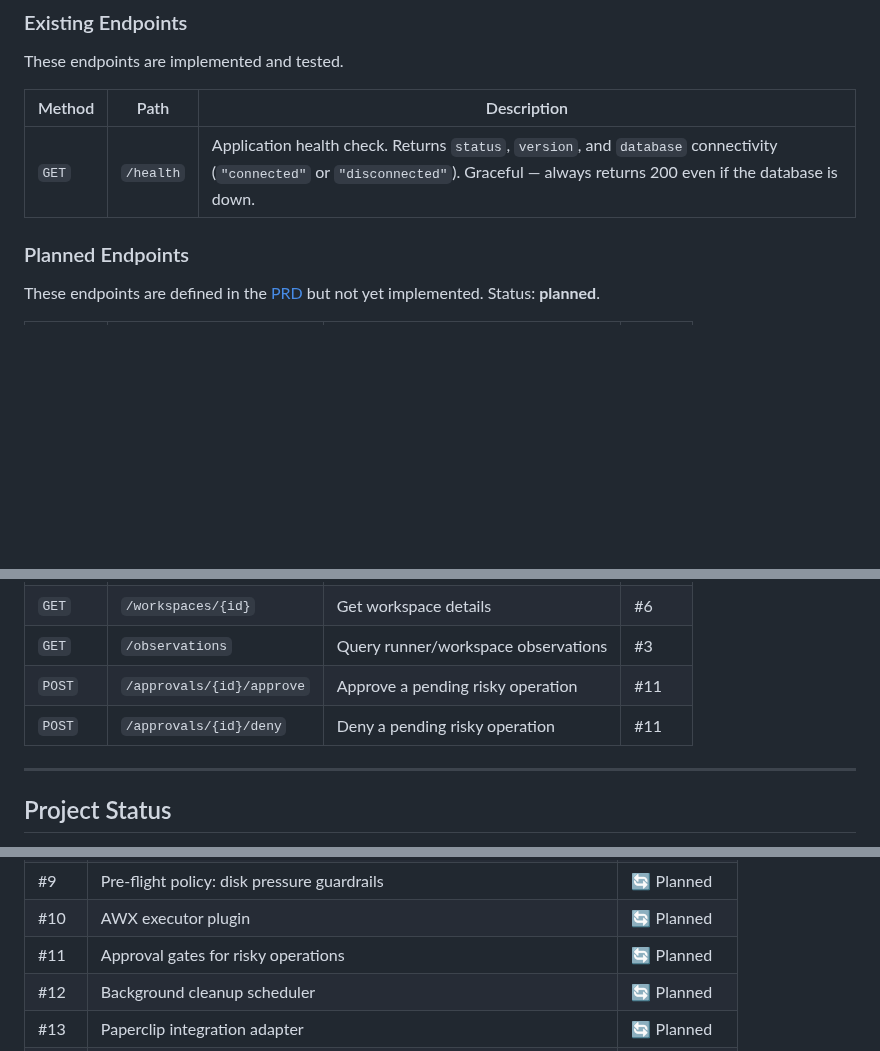
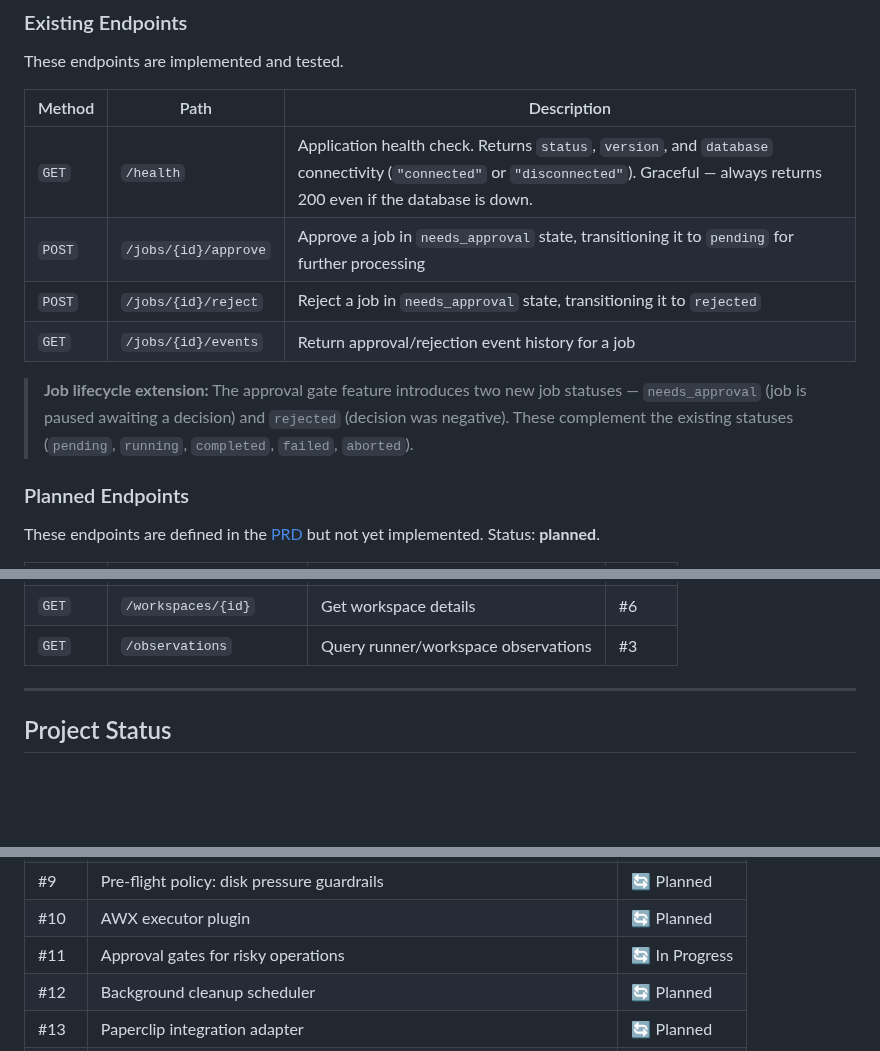
Before and after one commit to weiyentan/opencode-gateway, a Markdown page: README.md, 3 parts joined by grey strips. Drawn GitHub-style; blank space fills up the shorter version.

Commit message:
docs: update README for approval gate API endpoints and job statuses
Document the three new API endpoints (approve, reject, events) and
the new JobStatus values (NEEDS_APPROVAL, REJECTED). Move planned
approval endpoints to existing. Update project status for issue #11.

```diff
--- a/README.md
+++ b/README.md
@@ -176,6 +176,11 @@ These endpoints are implemented and tested.
 | Method | Path | Description |
 |--------|------|-------------|
 | `GET` | `/health` | Application health check. Returns `status`, `version`, and `database` connectivity (`"connected"` or `"disconnected"`). Graceful — always returns 200 even if the database is down. |
+| `POST` | `/jobs/{id}/approve` | Approve a job in `needs_approval` state, transitioning it to `pending` for further processing |
+| `POST` | `/jobs/{id}/reject` | Reject a job in `needs_approval` state, transitioning it to `rejected` |
+| `GET` | `/jobs/{id}/events` | Return approval/rejection event history for a job |
+
+> **Job lifecycle extension:** The approval gate feature introduces two new job statuses — `needs_approval` (job is paused awaiting a decision) and `rejected` (decision was negative). These complement the existing statuses (`pending`, `running`, `completed`, `failed`, `aborted`).
 
 ### Planned Endpoints
 
@@ -192,8 +197,7 @@ These endpoints are defined in the [PRD](docs/prd/opencode-gateway.md) but not y
 | `GET` | `/workspaces` | List workspaces | #6 |
 | `GET` | `/workspaces/{id}` | Get workspace details | #6 |
 | `GET` | `/observations` | Query runner/workspace observations | #3 |
-| `POST` | `/approvals/{id}/approve` | Approve a pending risky operation | #11 |
-| `POST` | `/approvals/{id}/deny` | Deny a pending risky operation | #11 |
+
 
 ---
 
@@ -213,7 +217,7 @@ These endpoints are defined in the [PRD](docs/prd/opencode-gateway.md) but not y
 | #8 | Job abort via OpenCode client | 🔄 Planned |
 | #9 | Pre-flight policy: disk pressure guardrails | 🔄 Planned |
 | #10 | AWX executor plugin | 🔄 Planned |
-| #11 | Approval gates for risky operations | 🔄 Planned |
+| #11 | Approval gates for risky operations | 🔄 In Progress |
 | #12 | Background cleanup scheduler | 🔄 Planned |
 | #13 | Paperclip integration adapter | 🔄 Planned |
 | #14 | Gateway container image and docker-compose setup | 🔄 Planned |
```
